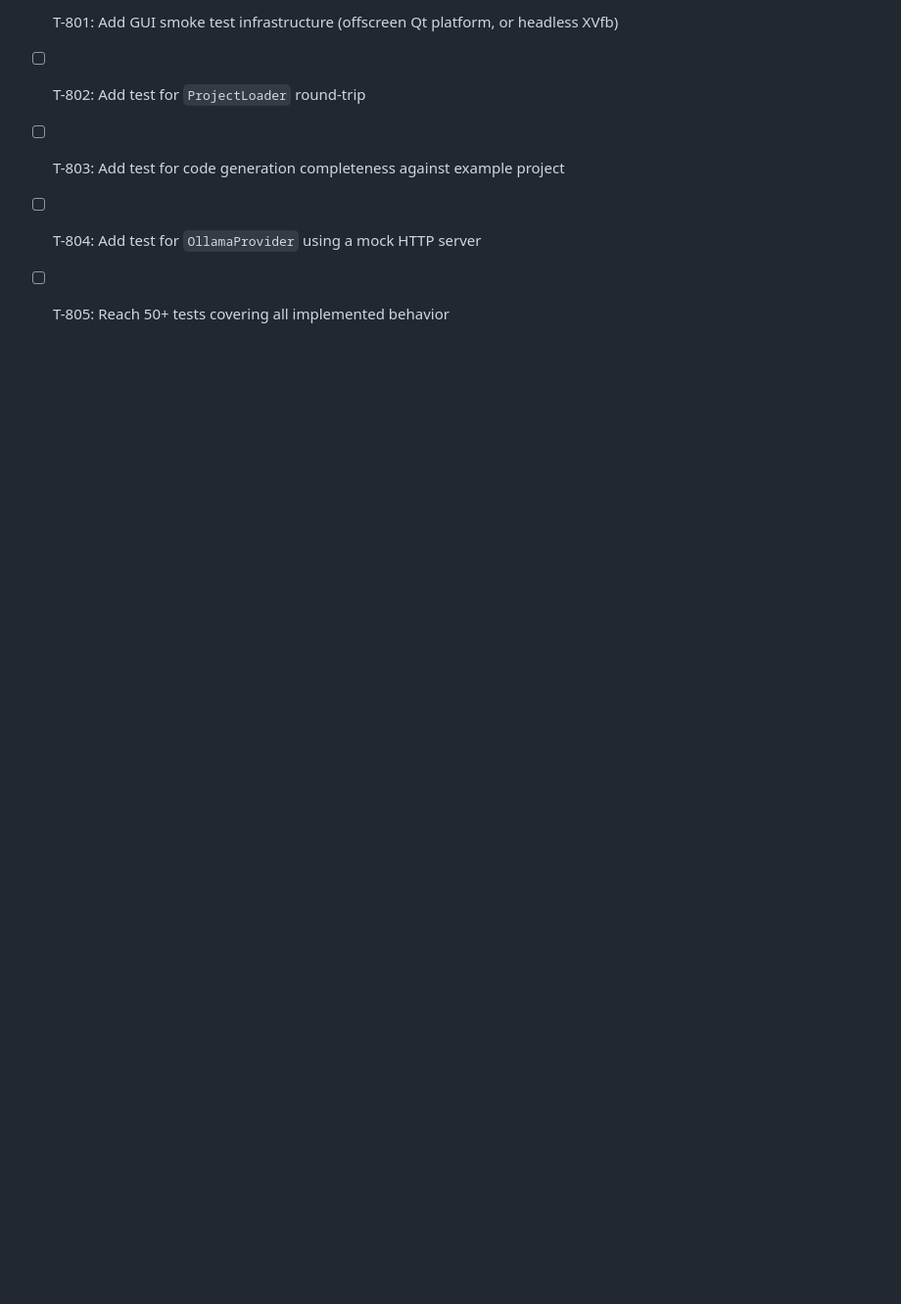
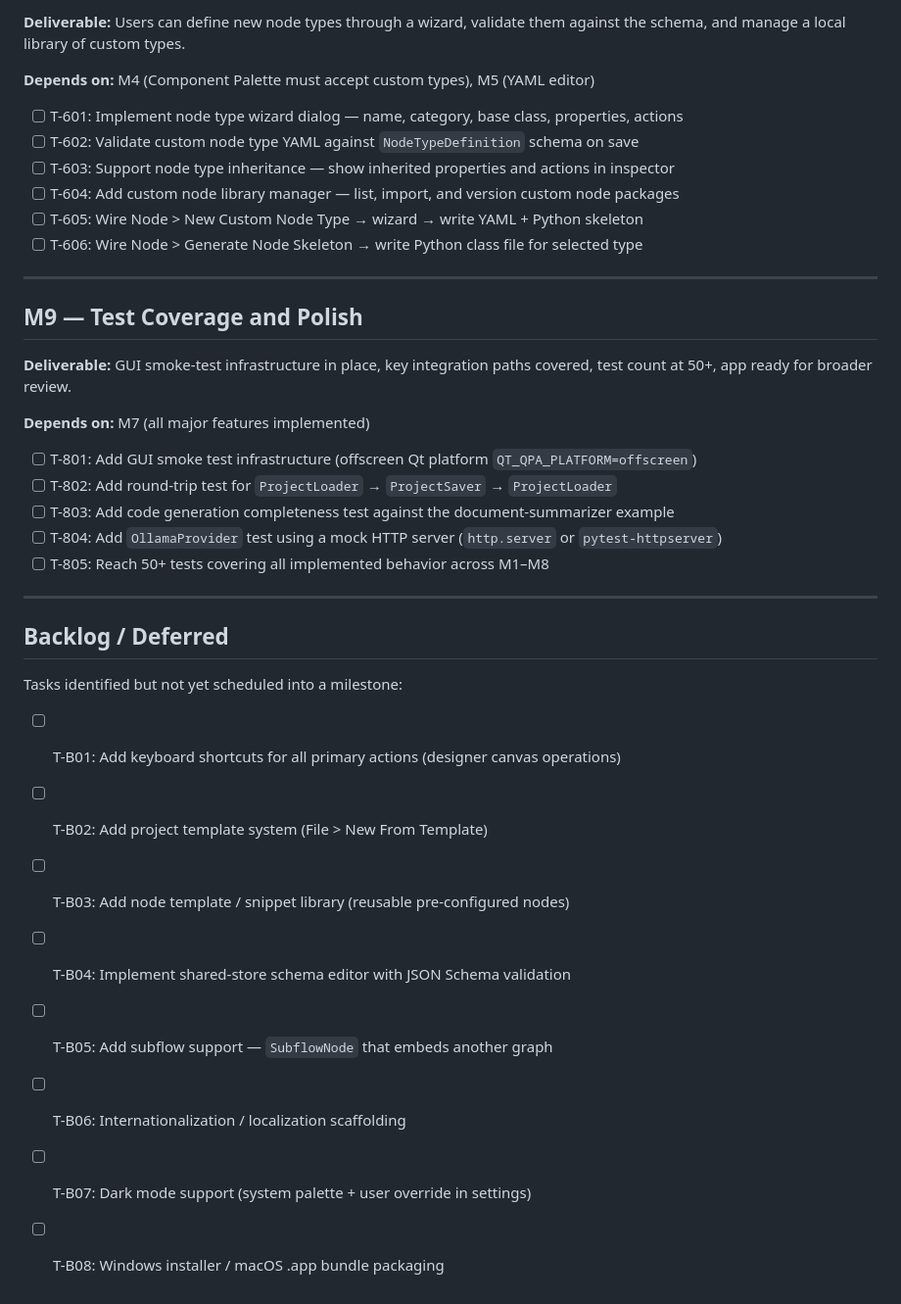
Before and after one commit to monotoba/pocketflowcreator, a Markdown page: TASKS.md, the part around one of its changes. Shown at 98% size. Drawn GitHub-style; blank space fills up the shorter version.

```diff
--- a/TASKS.md
+++ b/TASKS.md
@@ -112,6 +153,42 @@ Status: `[ ]` = open, `[x]` = done, `[-]` = in progress, `[~]` = deferred
 
-- [ ] T-801: Add GUI smoke test infrastructure (offscreen Qt platform, or headless XVfb)
-- [ ] T-802: Add test for `ProjectLoader` round-trip
-- [ ] T-803: Add test for code generation completeness against example project
-- [ ] T-804: Add test for `OllamaProvider` using a mock HTTP server
-- [ ] T-805: Reach 50+ tests covering all implemented behavior
+**Deliverable:** Users can define new node types through a wizard, validate them against
+the schema, and manage a local library of custom types.
+
+**Depends on:** M4 (Component Palette must accept custom types), M5 (YAML editor)
+
+- [ ] T-601: Implement node type wizard dialog — name, category, base class, properties, actions
+- [ ] T-602: Validate custom node type YAML against `NodeTypeDefinition` schema on save
+- [ ] T-603: Support node type inheritance — show inherited properties and actions in inspector
+- [ ] T-604: Add custom node library manager — list, import, and version custom node packages
+- [ ] T-605: Wire Node > New Custom Node Type → wizard → write YAML + Python skeleton
+- [ ] T-606: Wire Node > Generate Node Skeleton → write Python class file for selected type
+
+---
+
+## M9 — Test Coverage and Polish
+
+**Deliverable:** GUI smoke-test infrastructure in place, key integration paths covered,
+test count at 50+, app ready for broader review.
+
+**Depends on:** M7 (all major features implemented)
+
+- [ ] T-801: Add GUI smoke test infrastructure (offscreen Qt platform `QT_QPA_PLATFORM=offscreen`)
+- [ ] T-802: Add round-trip test for `ProjectLoader` → `ProjectSaver` → `ProjectLoader`
+- [ ] T-803: Add code generation completeness test against the document-summarizer example
+- [ ] T-804: Add `OllamaProvider` test using a mock HTTP server (`http.server` or `pytest-httpserver`)
+- [ ] T-805: Reach 50+ tests covering all implemented behavior across M1–M8
+
+---
+
+## Backlog / Deferred
+
+Tasks identified but not yet scheduled into a milestone:
+
+- [ ] T-B01: Add keyboard shortcuts for all primary actions (designer canvas operations)
+- [ ] T-B02: Add project template system (File > New From Template)
+- [ ] T-B03: Add node template / snippet library (reusable pre-configured nodes)
+- [ ] T-B04: Implement shared-store schema editor with JSON Schema validation
+- [ ] T-B05: Add subflow support — `SubflowNode` that embeds another graph
+- [ ] T-B06: Internationalization / localization scaffolding
+- [ ] T-B07: Dark mode support (system palette + user override in settings)
+- [ ] T-B08: Windows installer / macOS .app bundle packaging
```
Also changed, not shown: other parts of TASKS.md (+112 -71 lines), MEMORY.md (added, +155 -0 lines).
